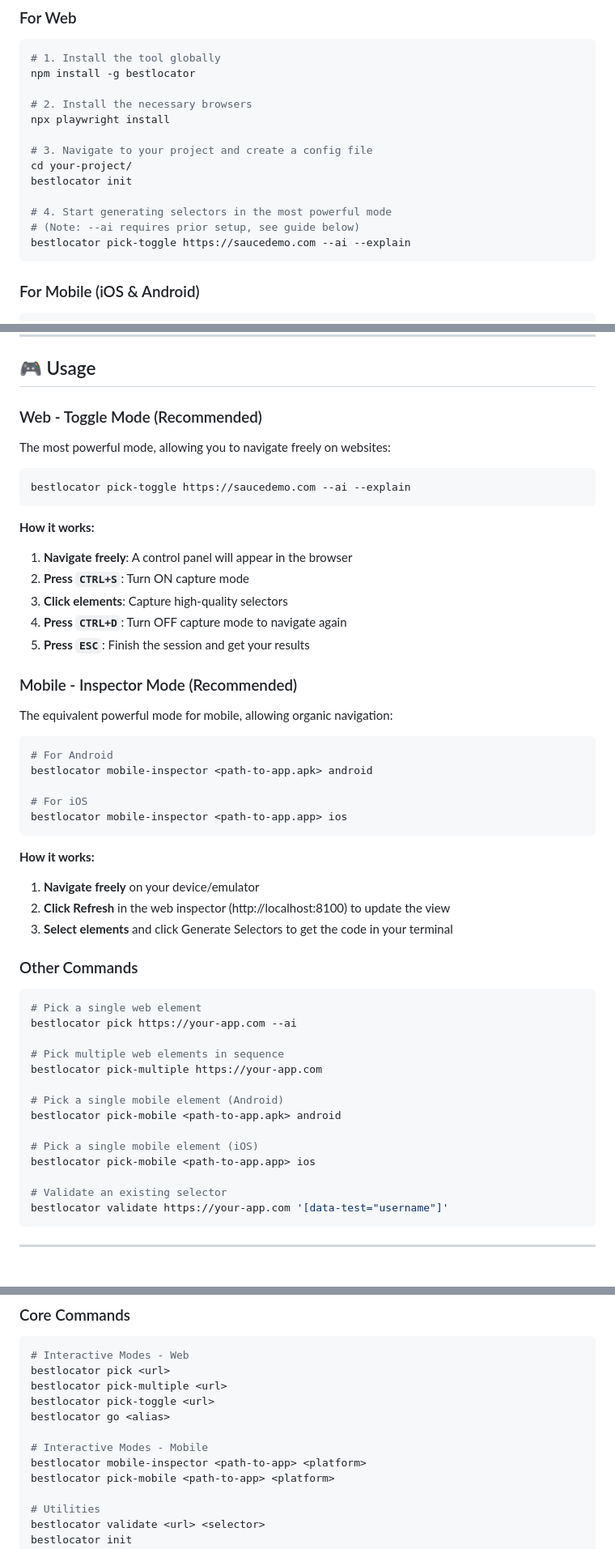
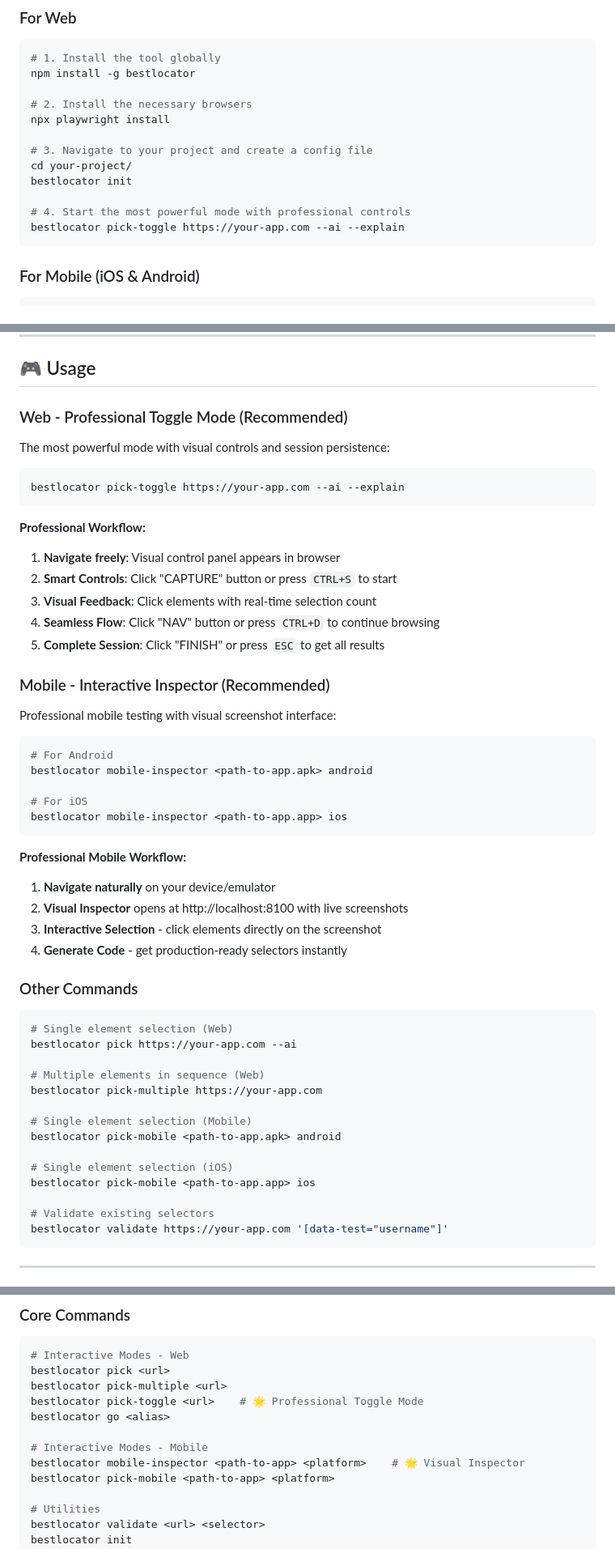
Before and after one commit to jogonzal79/best-locator, a Markdown page: README.md, 3 parts joined by grey strips. Shown at 81% size. Drawn GitHub-style.

````diff
--- a/README.md
+++ b/README.md
@@ -32,9 +30,8 @@ npx playwright install
 cd your-project/
 bestlocator init
 
-# 4. Start generating selectors in the most powerful mode
-# (Note: --ai requires prior setup, see guide below)
-bestlocator pick-toggle https://saucedemo.com --ai --explain
+# 4. Start the most powerful mode with professional controls
+bestlocator pick-toggle https://your-app.com --ai --explain
 ```
 
 ### For Mobile (iOS & Android)
@@ -208,22 +271,22 @@ bestlocator ai-test
 
 ## 🎮 Usage
 
-### Web - Toggle Mode (Recommended)
-The most powerful mode, allowing you to navigate freely on websites:
+### Web - Professional Toggle Mode (Recommended)
+The most powerful mode with visual controls and session persistence:
 
 ```bash
-bestlocator pick-toggle https://saucedemo.com --ai --explain
+bestlocator pick-toggle https://your-app.com --ai --explain
 ```
 
-**How it works:**
-1. **Navigate freely**: A control panel will appear in the browser
-2. **Press `CTRL+S`**: Turn ON capture mode
-3. **Click elements**: Capture high-quality selectors
-4. **Press `CTRL+D`**: Turn OFF capture mode to navigate again
-5. **Press `ESC`**: Finish the session and get your results
+**Professional Workflow:**
+1. **Navigate freely**: Visual control panel appears in browser
+2. **Smart Controls**: Click "CAPTURE" button or press `CTRL+S` to start
+3. **Visual Feedback**: Click elements with real-time selection count
+4. **Seamless Flow**: Click "NAV" button or press `CTRL+D` to continue browsing
+5. **Complete Session**: Click "FINISH" or press `ESC` to get all results
 
-### Mobile - Inspector Mode (Recommended)
-The equivalent powerful mode for mobile, allowing organic navigation:
+### Mobile - Interactive Inspector (Recommended)
+Professional mobile testing with visual screenshot interface:
 
 ```bash
 # For Android
@@ -233,27 +296,28 @@ bestlocator mobile-inspector <path-to-app.apk> android
 bestlocator mobile-inspector <path-to-app.app> ios
 ```
 
-**How it works:**
-1. **Navigate freely** on your device/emulator
-2. **Click Refresh** in the web inspector (http://localhost:8100) to update the view
-3. **Select elements** and click Generate Selectors to get the code in your terminal
+**Professional Mobile Workflow:**
+1. **Navigate naturally** on your device/emulator
+2. **Visual Inspector** opens at http://localhost:8100 with live screenshots
+3. **Interactive Selection** - click elements directly on the screenshot
+4. **Generate Code** - get production-ready selectors instantly
 
 ### Other Commands
 
 ```bash
-# Pick a single web element
+# Single element selection (Web)
 bestlocator pick https://your-app.com --ai
 
-# Pick multiple web elements in sequence
+# Multiple elements in sequence (Web)
 bestlocator pick-multiple https://your-app.com
 
-# Pick a single mobile element (Android)
+# Single element selection (Mobile)
 bestlocator pick-mobile <path-to-app.apk> android
 
-# Pick a single mobile element (iOS)
+# Single element selection (iOS)
 bestlocator pick-mobile <path-to-app.app> ios
 
-# Validate an existing selector
+# Validate existing selectors
 bestlocator validate https://your-app.com '[data-test="username"]'
 ```
 
@@ -351,11 +415,11 @@ bestlocator go local --ai # Uses http://localhost:3000 from your config
 # Interactive Modes - Web
 bestlocator pick <url>
 bestlocator pick-multiple <url>
-bestlocator pick-toggle <url>
+bestlocator pick-toggle <url>    # 🌟 Professional Toggle Mode
 bestlocator go <alias>
 
 # Interactive Modes - Mobile
-bestlocator mobile-inspector <path-to-app> <platform>
+bestlocator mobile-inspector <path-to-app> <platform>    # 🌟 Visual Inspector
 bestlocator pick-mobile <path-to-app> <platform>
 
 # Utilities
````
Also changed, not shown: other parts of README.md (+80 -16 lines).
